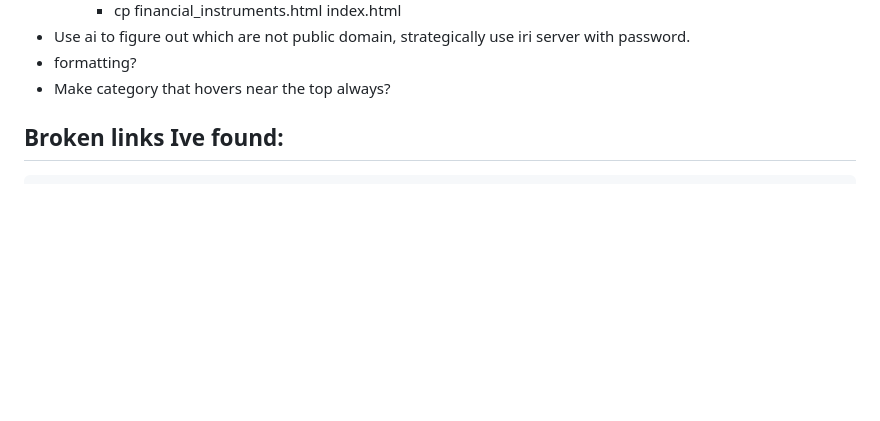
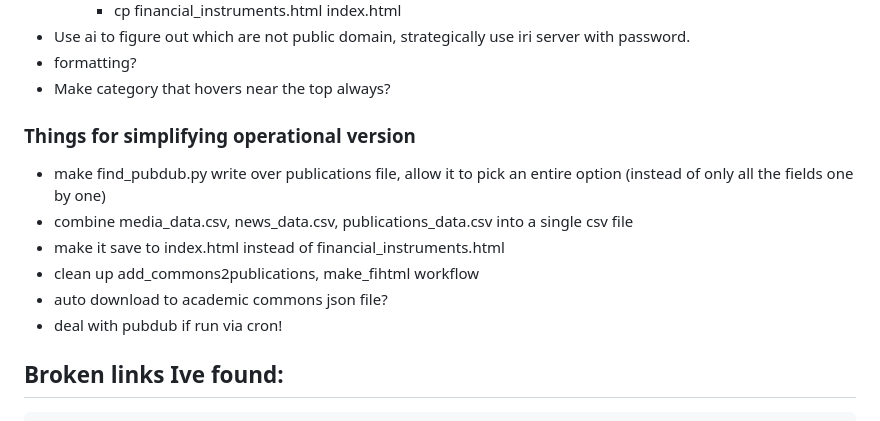
Before and after one commit to DOsgoodCU/filinks, a Markdown page: README.md, the part around the change. Drawn GitHub-style; blank space fills up the shorter version.

````diff
--- a/README.md
+++ b/README.md
@@ -65,6 +65,13 @@
   - formatting?
   - Make category that hovers near the top always?
 
+### Things for simplifying operational version
+  - make find_pubdub.py write over publications file, allow it to pick an entire option (instead of only all the fields one by one)
+  - combine media_data.csv, news_data.csv, publications_data.csv into a single csv file
+  - make it save to index.html instead of financial_instruments.html
+  - clean up add_commons2publications, make_fihtml workflow
+  - auto download to academic commons json file?
+  - deal with pubdub if run via cron!
 
   ## Broken links Ive found:
   ```Both of these:
````
